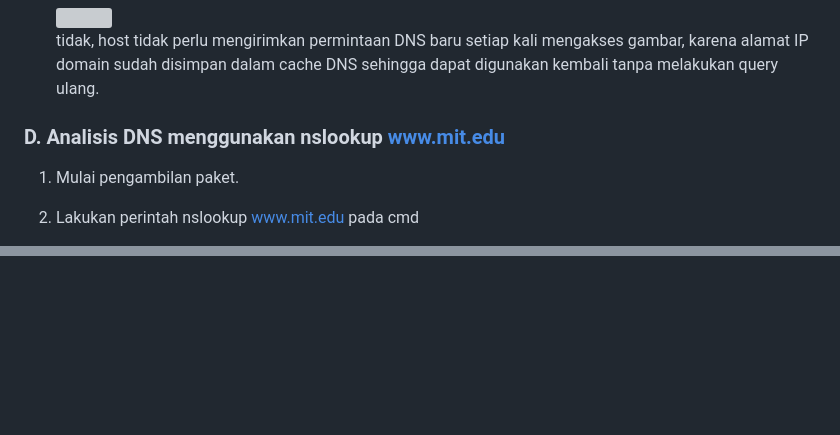
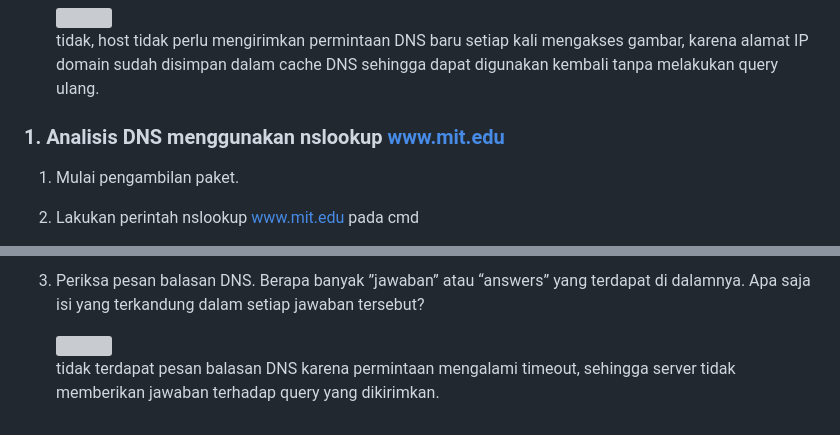
Before and after one commit to dippssy/TUGAS_PRAKTIKUM_JARKOM, a Markdown page: week3/laprak_mod4.md, 2 parts joined by grey strips. Drawn GitHub-style; blank space fills up the shorter version; grey boxes are pictures that could not be loaded.

```diff
--- a/week3/laprak_mod4.md
+++ b/week3/laprak_mod4.md
@@ -149,7 +152,7 @@ mengakses suatu gambar?<br>
     <img src="../assets/images/ipcon15.png" width="550px"><br>
 tidak, host tidak perlu mengirimkan permintaan DNS baru setiap kali mengakses gambar, karena alamat IP domain sudah disimpan dalam cache DNS sehingga dapat digunakan kembali tanpa melakukan query ulang.
 
-### **D. Analisis DNS menggunakan nslookup www.mit.edu**
+### **1. Analisis DNS menggunakan nslookup www.mit.edu**
 
 1. Mulai pengambilan paket.
 2. Lakukan perintah nslookup www.mit.edu pada cmd<br>
@@ -190,0 +237,5 @@ terdapat 3 jawaban pada pesan balasan DNS. isi dari setiap jawaban tersebut adal
+3. Periksa pesan balasan DNS. Berapa banyak ”jawaban” atau “answers” yang terdapat di
+dalamnya. Apa saja isi yang terkandung dalam setiap jawaban tersebut? <br>
+
+    <img src="../assets/images/dns3.png" width="350px"><br>
+tidak terdapat pesan balasan DNS karena permintaan mengalami timeout, sehingga server tidak memberikan jawaban terhadap query yang dikirimkan.
```
Also changed, not shown: other parts of week3/laprak_mod4.md (+55 -9 lines), assets/images/ipcon22.png (added), assets/images/ipcon23.png (added), assets/images/ipcon24.png (added), assets/images/ipcon25.png (added), assets/images/ipcon26.png (added).
